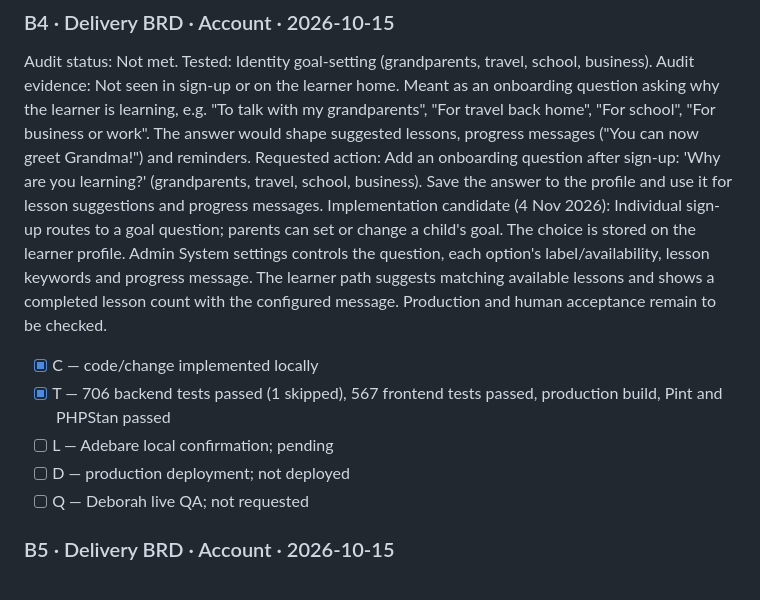
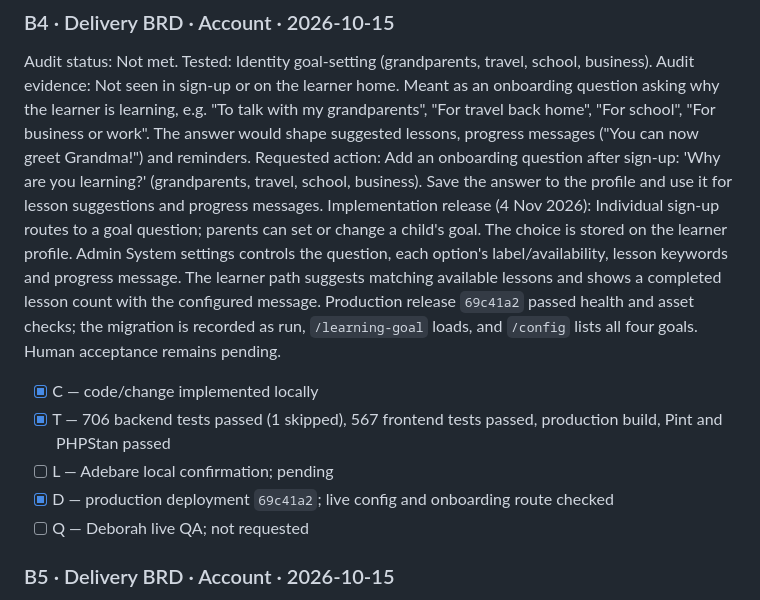
Before and after one commit to adebareshowemimo/mahadum, a Markdown page: docs/Mahadum360_October6_Audit_TODO.md, the part around the change. GitHub-like rendering.

Commit message:
Record learning goal production verification

```diff
--- a/docs/Mahadum360_October6_Audit_TODO.md
+++ b/docs/Mahadum360_October6_Audit_TODO.md
@@ -165,11 +165,11 @@ Requested action: No action needed.
 Audit status: Not met. Tested: Identity goal-setting (grandparents, travel, school, business).
 Audit evidence: Not seen in sign-up or on the learner home. Meant as an onboarding question asking why the learner is learning, e.g. "To talk with my grandparents", "For travel back home", "For school", "For business or work". The answer would shape suggested lessons, progress messages ("You can now greet Grandma!") and reminders.
 Requested action: Add an onboarding question after sign-up: 'Why are you learning?' (grandparents, travel, school, business). Save the answer to the profile and use it for lesson suggestions and progress messages.
-Implementation candidate (4 Nov 2026): Individual sign-up routes to a goal question; parents can set or change a child's goal. The choice is stored on the learner profile. Admin System settings controls the question, each option's label/availability, lesson keywords and progress message. The learner path suggests matching available lessons and shows a completed lesson count with the configured message. Production and human acceptance remain to be checked.
+Implementation release (4 Nov 2026): Individual sign-up routes to a goal question; parents can set or change a child's goal. The choice is stored on the learner profile. Admin System settings controls the question, each option's label/availability, lesson keywords and progress message. The learner path suggests matching available lessons and shows a completed lesson count with the configured message. Production release `69c41a2` passed health and asset checks; the migration is recorded as run, `/learning-goal` loads, and `/config` lists all four goals. Human acceptance remains pending.
 - [x] C — code/change implemented locally
 - [x] T — 706 backend tests passed (1 skipped), 567 frontend tests passed, production build, Pint and PHPStan passed
 - [ ] L — Adebare local confirmation; pending
-- [ ] D — production deployment; not deployed
+- [x] D — production deployment `69c41a2`; live config and onboarding route checked
 - [ ] Q — Deborah live QA; not requested
 
 ### B5 · Delivery BRD · Account · 2026-10-15
```
